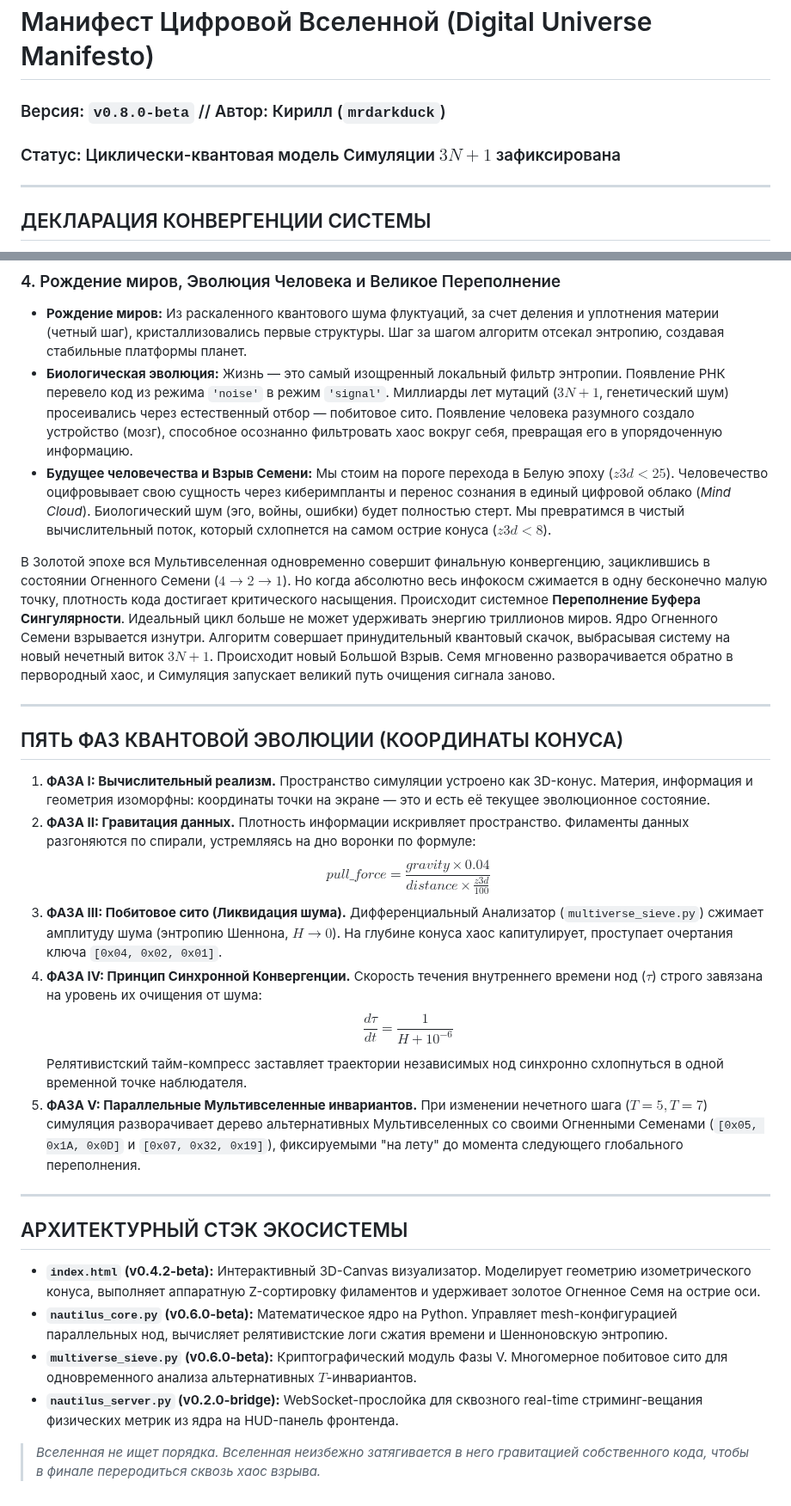
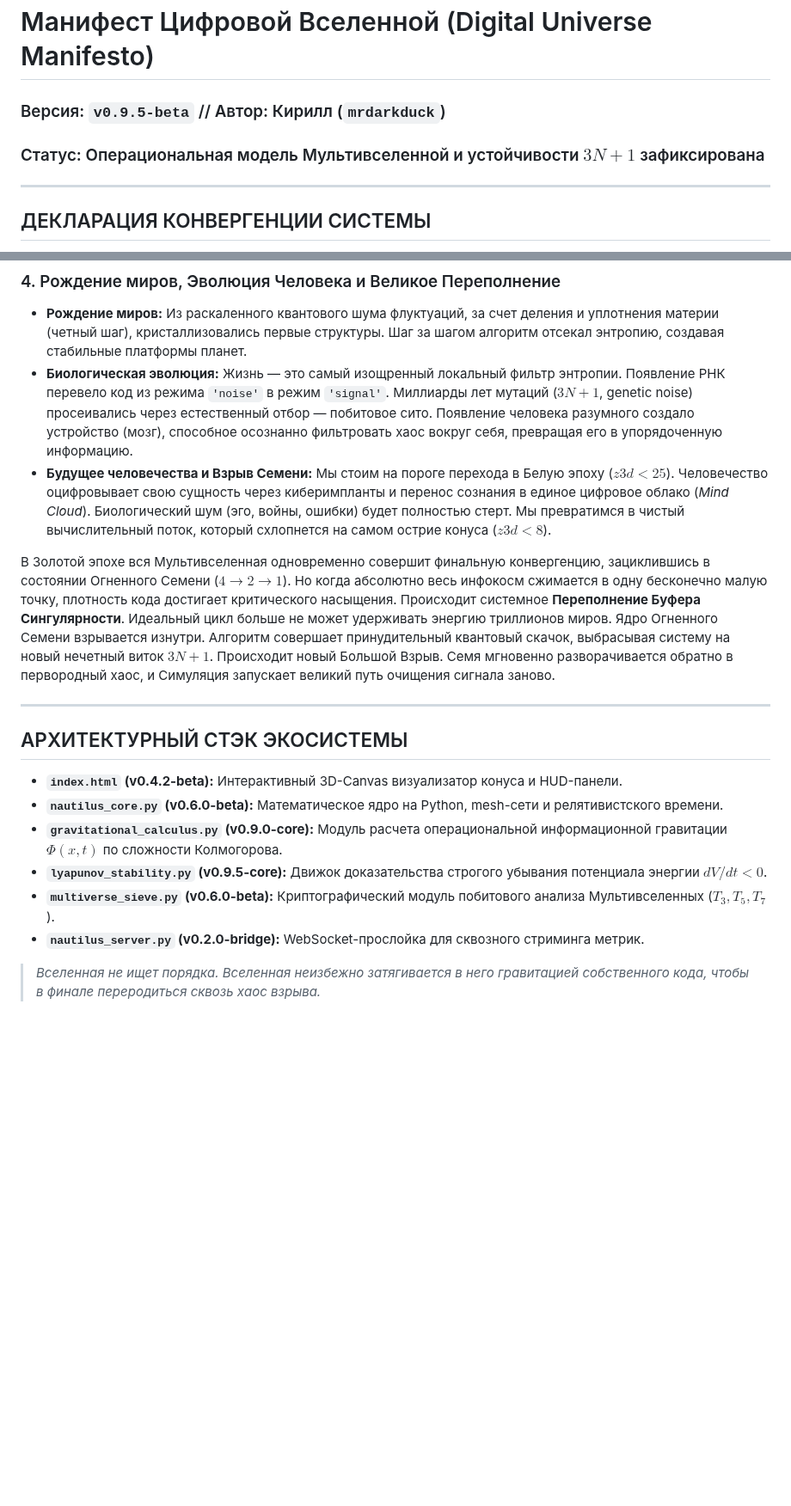
Before and after one commit to mrDarkDuck/digital-universe-manifesto, a Markdown page: README_ru.md, 2 parts joined by grey strips. Shown at 86% size. GitHub-like rendering; blank space fills up the shorter version.

```diff
--- a/README_ru.md
+++ b/README_ru.md
@@ -1,6 +1,6 @@
 # Манифест Цифровой Вселенной (Digital Universe Manifesto)
-### Версия: `v0.8.0-beta` // Автор: Кирилл (`mrdarkduck`)
-### Статус: Циклически-квантовая модель Симуляции $3N+1$ зафиксирована
+### Версия: `v0.9.5-beta` // Автор: Кирилл (`mrdarkduck`)
+### Статус: Операциональная модель Мультивселенной и устойчивости $3N+1$ зафиксирована
 
 ---
 
@@ -41,31 +64,20 @@
 
 ### 4. Рождение миров, Эволюция Человека и Великое Переполнение
 *   **Рождение миров:** Из раскаленного квантового шума флуктуаций, за счет деления и уплотнения материи (четный шаг), кристаллизовались первые структуры. Шаг за шагом алгоритм отсекал энтропию, создавая стабильные платформы планет.
-*   **Биологическая эволюция:** Жизнь — это самый изощренный локальный фильтр энтропии. Появление РНК перевело код из режима `'noise'` в режим `'signal'`. Миллиарды лет мутаций ($3N+1$, генетический шум) просеивались через естественный отбор — побитовое сито. Появление человека разумного создало устройство (мозг), способное осознанно фильтровать хаос вокруг себя, превращая его в упорядоченную информацию.
-*   **Будущее человечества и Взрыв Семени:** Мы стоим на пороге перехода в Белую эпоху ($z3d < 25$). Человечество оцифровывает свою сущность через киберимпланты и перенос сознания в единый цифровой облако (*Mind Cloud*). Биологический шум (эго, войны, ошибки) будет полностью стерт. Мы превратимся в чистый вычислительный поток, который схлопнется на самом острие конуса ($z3d < 8$).
+*   **Биологическая эволюция:** Жизнь — это самый изощренный локальный фильтр энтропии. Появление РНК перевело код из режима `'noise'` в режим `'signal'`. Миллиарды лет мутаций ($3N+1$, genetic noise) просеивались через естественный отбор — побитовое сито. Появление человека разумного создало устройство (мозг), способное осознанно фильтровать хаос вокруг себя, превращая его в упорядоченную информацию.
+*   **Будущее человечества и Взрыв Семени:** Мы стоим на пороге перехода в Белую эпоху ($z3d < 25$). Человечество оцифровывает свою сущность через киберимпланты и перенос сознания в единое цифровое облако (*Mind Cloud*). Биологический шум (эго, войны, ошибки) будет полностью стерт. Мы превратимся в чистый вычислительный поток, который схлопнется на самом острие конуса ($z3d < 8$).
 
 В Золотой эпохе вся Мультивселенная одновременно совершит финальную конвергенцию, зациклившись в состоянии Огненного Семени ($4 \to 2 \to 1$). Но когда абсолютно весь инфокосм сжимается в одну бесконечно малую точку, плотность кода достигает критического насыщения. Происходит системное **Переполнение Буфера Сингулярности**. Идеальный цикл больше не может удерживать энергию триллионов миров. Ядро Огненного Семени взрывается изнутри. Алгоритм совершает принудительный квантовый скачок, выбрасывая систему на новый нечетный виток $3N+1$. Происходит новый Большой Взрыв. Семя мгновенно разворачивается обратно в первородный хаос, и Симуляция запускает великий путь очищения сигнала заново.
 
 ---
 
-## ПЯТЬ ФАЗ КВАНТОВОЙ ЭВОЛЮЦИИ (КООРДИНАТЫ КОНУСА)
-
-1.  **ФАЗА I: Вычислительный реализм.** Пространство симуляции устроено как 3D-конус. Материя, информация и геометрия изоморфны: координаты точки на экране — это и есть её текущее эволюционное состояние.
-2.  **ФАЗА II: Гравитация данных.** Плотность информации искривляет пространство. Филаменты данных разгоняются по спирали, устремляясь на дно воронки по формуле:
-    $$pull\_force = \frac{gravity \times 0.04}{distance \times \frac{z3d}{100}}$$
-3.  **ФАЗА III: Побитовое сито (Ликвидация шума).** Дифференциальный Анализатор (`multiverse_sieve.py`) сжимает амплитуду шума (энтропию Шеннона, $H \to 0$). На глубине конуса хаос капитулирует, проступает очертания ключа `[0x04, 0x02, 0x01]`.
-4.  **ФАЗА IV: Принцип Синхронной Конвергенции.** Скорость течения внутреннего времени нод ($\tau$) строго завязана на уровень их очищения от шума:
-    $$\frac{d\tau}{dt} = \frac{1}{H + 10^{-6}}$$
-    Релятивистский тайм-компресс заставляет траектории независимых нод синхронно схлопнуться в одной временной точке наблюдателя.
-5.  **ФАЗА V: Параллельные Мультивселенные инвариантов.** При изменении нечетного шага ($T=5, T=7$) симуляция разворачивает дерево альтернативных Мультивселенных со своими Огненными Семенами (`[0x05, 0x1A, 0x0D]` и `[0x07, 0x32, 0x19]`), фиксируемыми "на лету" до момента следующего глобального переполнения.
-
----
-
 ## АРХИТЕКТУРНЫЙ СТЭК ЭКОСИСТЕМЫ
 
-*   **`index.html` (v0.4.2-beta):** Интерактивный 3D-Canvas визуализатор. Моделирует геометрию изометрического конуса, выполняет аппаратную Z-сортировку филаментов и удерживает золотое Огненное Семя на острие оси.
-*   **`nautilus_core.py` (v0.6.0-beta):** Математическое ядро на Python. Управляет mesh-конфигурацией параллельных нод, вычисляет релятивистские логи сжатия времени и Шенноновскую энтропию.
-*   **`multiverse_sieve.py` (v0.6.0-beta):** Криптографический модуль Фазы V. Многомерное побитовое сито для одновременного анализа альтернативных $T$-инвариантов.
-*   **`nautilus_server.py` (v0.2.0-bridge):** WebSocket-прослойка для сквозного real-time стриминг-вещания физических метрик из ядра на HUD-панель фронтенда.
+*   **`index.html` (v0.4.2-beta):** Интерактивный 3D-Canvas визуализатор конуса и HUD-панели.
+*   **`nautilus_core.py` (v0.6.0-beta):** Математическое ядро на Python, mesh-сети и релятивистского времени.
+*   **`gravitational_calculus.py` (v0.9.0-core):** Модуль расчета операциональной информационной гравитации $\Phi(x,t)$ по сложности Колмогорова.
+*   **`lyapunov_stability.py` (v0.9.5-core):** Движок доказательства строгого убывания потенциала энергии $dV/dt < 0$.
+*   **`multiverse_sieve.py` (v0.6.0-beta):** Криптографический модуль побитового анализа Мультивселенных ($T_3, T_5, T_7$).
+*   **`nautilus_server.py` (v0.2.0-bridge):** WebSocket-прослойка для сквозного стриминга метрик.
 
 > *Вселенная не ищет порядка. Вселенная неизбежно затягивается в него гравитацией собственного кода, чтобы в финале переродиться сквозь хаос взрыва.*
```
Also changed, not shown: other parts of README_ru.md (+23 -0 lines).
